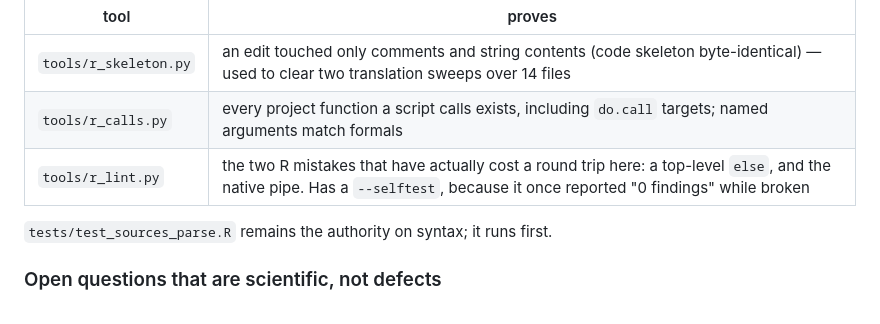
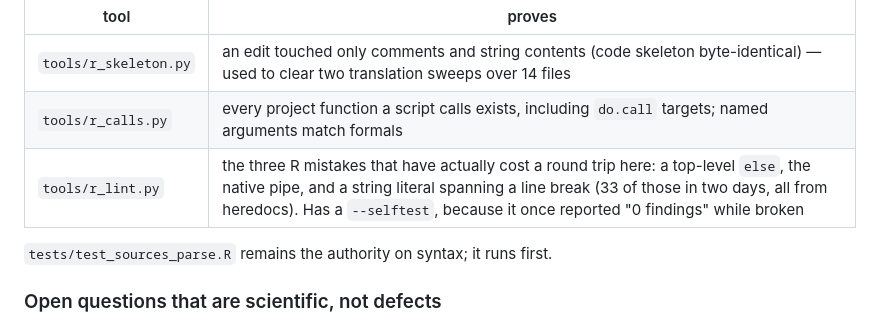
Before and after one commit to moquedace/soilcnn, a Markdown page: docs/status_and_roadmap.md, the part around the change. GitHub-like rendering.

Commit message:
docs: the lint has three checks, not two

```diff
--- a/docs/status_and_roadmap.md
+++ b/docs/status_and_roadmap.md
@@ -93,7 +93,7 @@ runs every script himself. Three Python tools stand in:
 |---|---|
 | `tools/r_skeleton.py` | an edit touched only comments and string contents (code skeleton byte-identical) — used to clear two translation sweeps over 14 files |
 | `tools/r_calls.py` | every project function a script calls exists, including `do.call` targets; named arguments match formals |
-| `tools/r_lint.py` | the two R mistakes that have actually cost a round trip here: a top-level `else`, and the native pipe. Has a `--selftest`, because it once reported "0 findings" while broken |
+| `tools/r_lint.py` | the three R mistakes that have actually cost a round trip here: a top-level `else`, the native pipe, and a string literal spanning a line break (33 of those in two days, all from heredocs). Has a `--selftest`, because it once reported "0 findings" while broken |
 
 `tests/test_sources_parse.R` remains the authority on syntax; it runs first.
 
```
